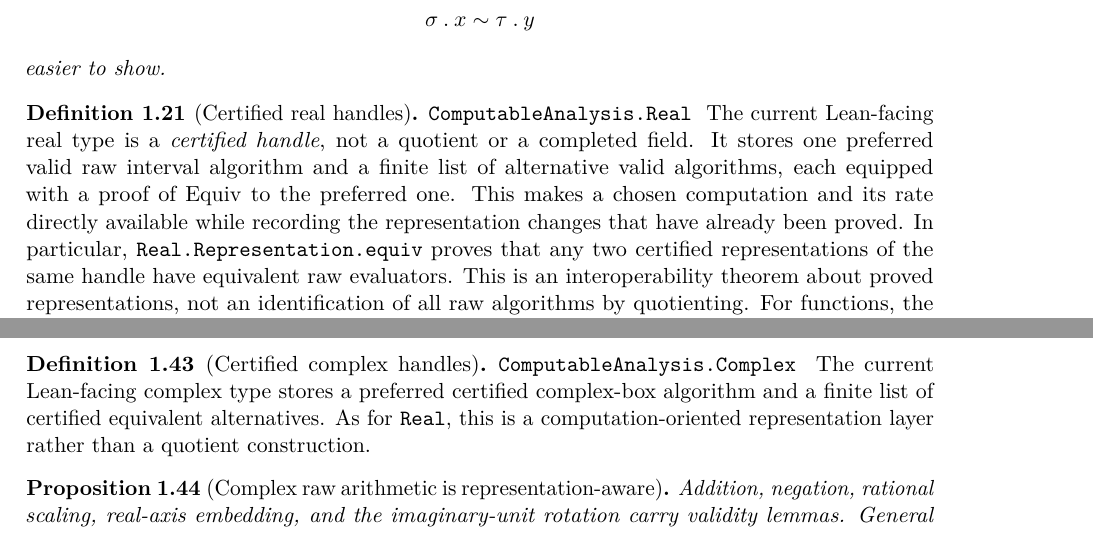
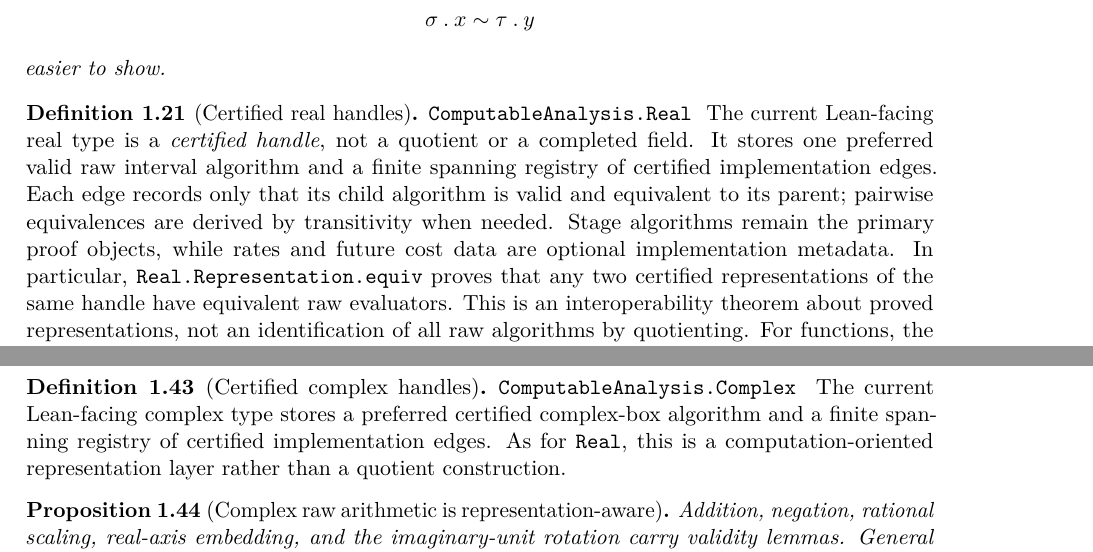
Before and after one commit to liuyao12/computable-analysis, a LaTeX document (blueprint/src/web.tex, which reads blueprint/src/01-foundations.tex): two parts of pages 16 and 24 of 38 before the commit and two parts of pages 16 and 25 of 38 after it, joined at a grey line, cut so that both start at the same text. Compiled offline with pdfLaTeX.

Commit message:
Add certified implementation trees for computable reals

```diff
--- a/blueprint/src/01-foundations.tex
+++ b/blueprint/src/01-foundations.tex
@@ -646,10 +646,11 @@ easier to show.
 \uses{def:raw-real,def:raw-equiv}
 The current Lean-facing real type is a \emph{certified handle}, not a quotient
 or a completed field.  It stores one preferred valid raw interval algorithm
-and a finite list of alternative valid algorithms, each equipped with a proof
-of \(\Equiv\) to the preferred one.  This makes a chosen computation and its
-rate directly available while recording the representation changes that have
-already been proved.
+and a finite spanning registry of certified implementation edges.  Each edge
+records only that its child algorithm is valid and equivalent to its parent;
+pairwise equivalences are derived by transitivity when needed.  Stage
+algorithms remain the primary proof objects, while rates and future cost data
+are optional implementation metadata.
 In particular, \code{Real.Representation.equiv} proves that any two certified
 representations of the same handle have equivalent raw evaluators.  This is an
 interoperability theorem about proved representations, not an identification
@@ -1338,9 +1339,9 @@ is nonzero as a real number.  For nonzero \(z\), define
 \lean{ComputableAnalysis.Complex}
 \uses{def:complex-raw}
 The current Lean-facing complex type stores a preferred certified complex-box
-algorithm and a finite list of certified equivalent alternatives.  As for
-\code{Real}, this is a computation-oriented representation layer rather than
-a quotient construction.
+algorithm and a finite spanning registry of certified implementation edges.
+As for \code{Real}, this is a computation-oriented representation layer rather
+than a quotient construction.
 \end{definition}
 
 \begin{proposition}[Complex raw arithmetic is representation-aware]\label{thm:complex-field}
```
Also changed, not shown: blueprint/src/content.tex (+2 -2 lines), 4 other files.
